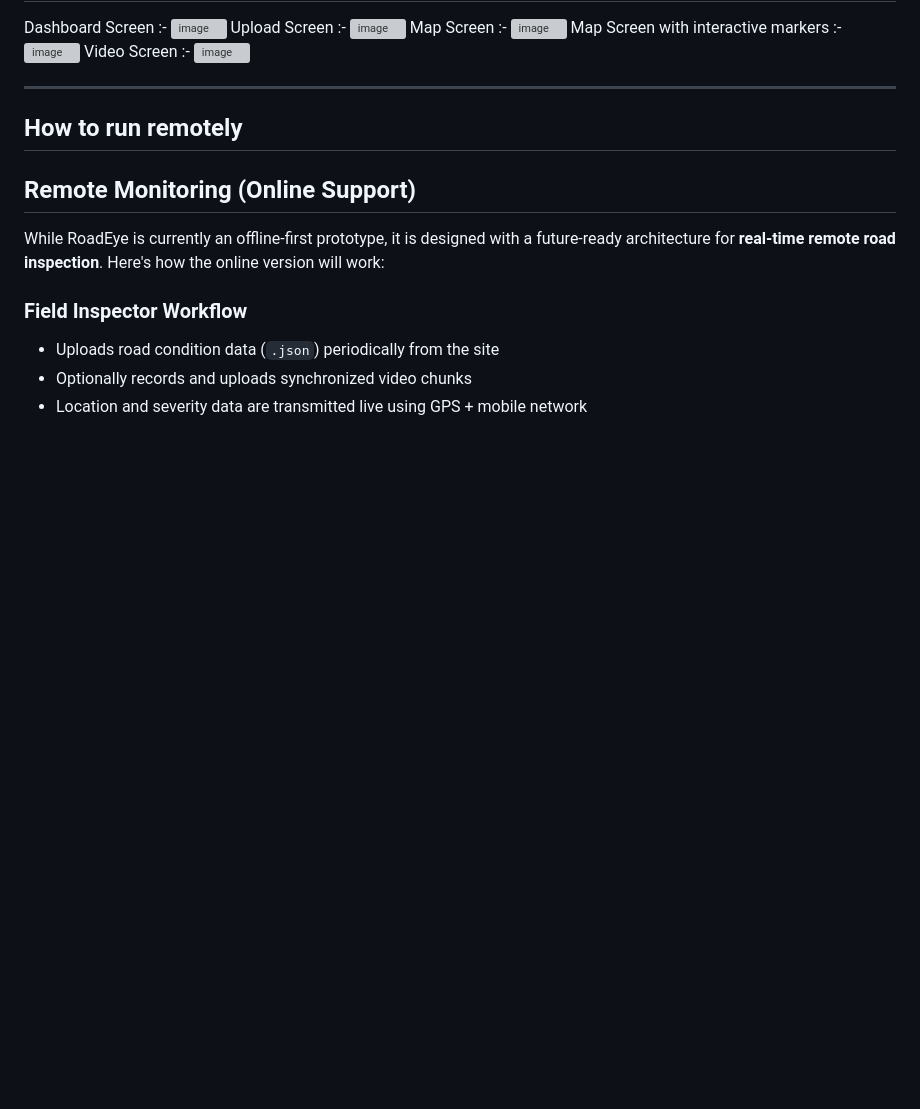
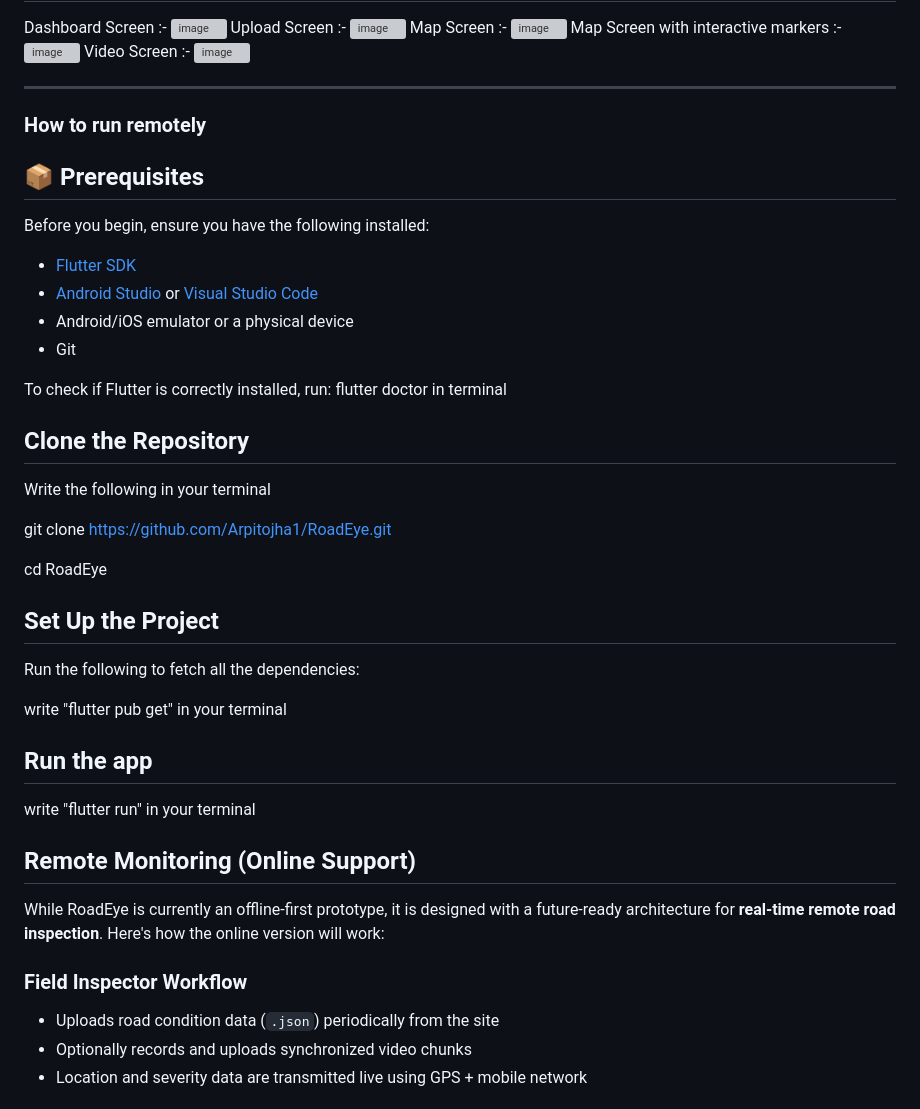
Before and after one commit to Arpitojha1/RoadEye, a Markdown page: README.md, the part around the change. Drawn GitHub-style; blank space fills up the shorter version; grey boxes are pictures that could not be loaded.

```diff
--- a/README.md
+++ b/README.md
@@ -74,9 +74,34 @@ Video Screen :-
 ![image](https://github.com/user-attachments/assets/e6d54179-0da2-4d41-b042-c722c4d63551)
 
 ---
-## How to run remotely
+### How to run remotely
+## 📦 Prerequisites
 
+Before you begin, ensure you have the following installed:
 
+- [Flutter SDK](https://flutter.dev/docs/get-started/install)
+- [Android Studio](https://developer.android.com/studio) or [Visual Studio Code](https://code.visualstudio.com/)
+- Android/iOS emulator or a physical device
+- Git
+
+To check if Flutter is correctly installed, run:
+flutter doctor in terminal
+
+## Clone the Repository
+Write the following in your terminal
+
+git clone https://github.com/Arpitojha1/RoadEye.git
+
+cd RoadEye
+
+## Set Up the Project
+Run the following to fetch all the dependencies:
+
+write "flutter pub get" in your terminal
+
+## Run the app
+
+write "flutter run" in your terminal
 
 ## Remote Monitoring (Online Support)
 
```
